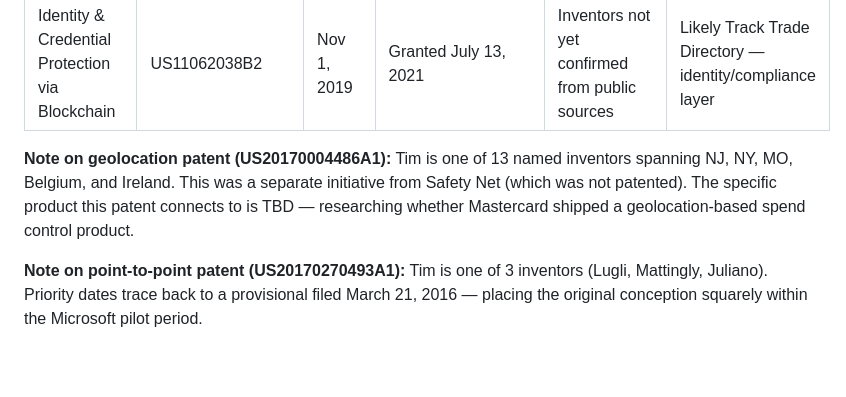
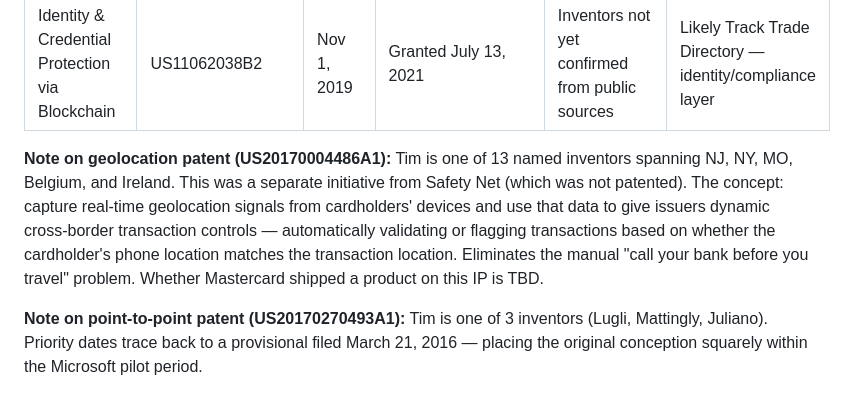
Before and after one commit to email-debug/timmattingly, a Markdown page: content/case-studies/mastercard-projects.md, the part around the change. Drawn GitHub-style; blank space fills up the shorter version.

Commit message:
Add geolocation patent concept description
Cardholder device geo signals used for issuer cross-border transaction
controls — auto-validates transactions based on phone location vs
transaction location, replacing manual travel notifications.

https://claude.ai/code/session_01KAtdHyw7pZ1LTaQiBNcvgW

```diff
--- a/content/case-studies/mastercard-projects.md
+++ b/content/case-studies/mastercard-projects.md
@@ -66,7 +66,7 @@ The pilot worked. Mastercard built on it. The result is a platform now integrate
 | Point-to-Point Transaction Processing | US20170270493A1 | March 21, 2017 | Sept 21, 2017 | Peter A. Lugli, **Timothy Warren Mattingly**, Dan Juliano | Mastercard Track — payment flow architecture |
 | Identity & Credential Protection via Blockchain | US11062038B2 | Nov 1, 2019 | Granted July 13, 2021 | Inventors not yet confirmed from public sources | Likely Track Trade Directory — identity/compliance layer |
 
-**Note on geolocation patent (US20170004486A1):** Tim is one of 13 named inventors spanning NJ, NY, MO, Belgium, and Ireland. This was a separate initiative from Safety Net (which was not patented). The specific product this patent connects to is TBD — researching whether Mastercard shipped a geolocation-based spend control product.
+**Note on geolocation patent (US20170004486A1):** Tim is one of 13 named inventors spanning NJ, NY, MO, Belgium, and Ireland. This was a separate initiative from Safety Net (which was not patented). The concept: capture real-time geolocation signals from cardholders' devices and use that data to give issuers dynamic cross-border transaction controls — automatically validating or flagging transactions based on whether the cardholder's phone location matches the transaction location. Eliminates the manual "call your bank before you travel" problem. Whether Mastercard shipped a product on this IP is TBD.
 
 **Note on point-to-point patent (US20170270493A1):** Tim is one of 3 inventors (Lugli, Mattingly, Juliano). Priority dates trace back to a provisional filed March 21, 2016 — placing the original conception squarely within the Microsoft pilot period.
 
```
